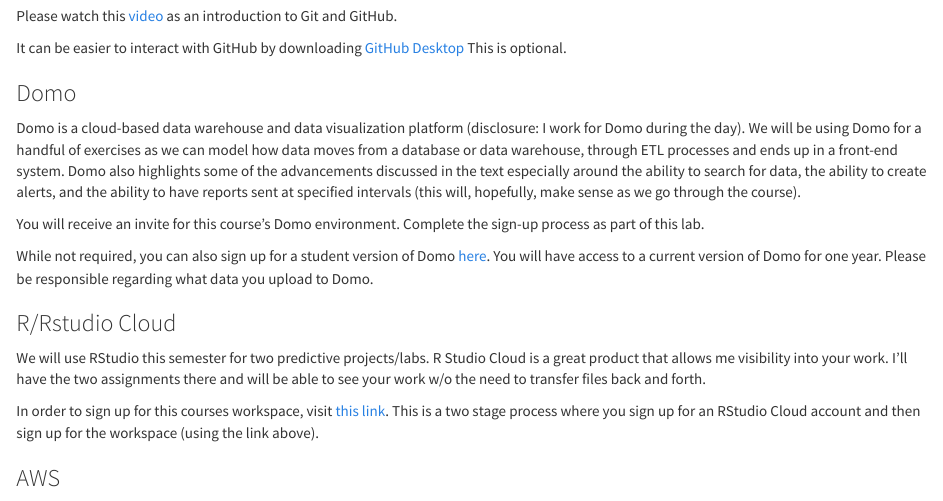
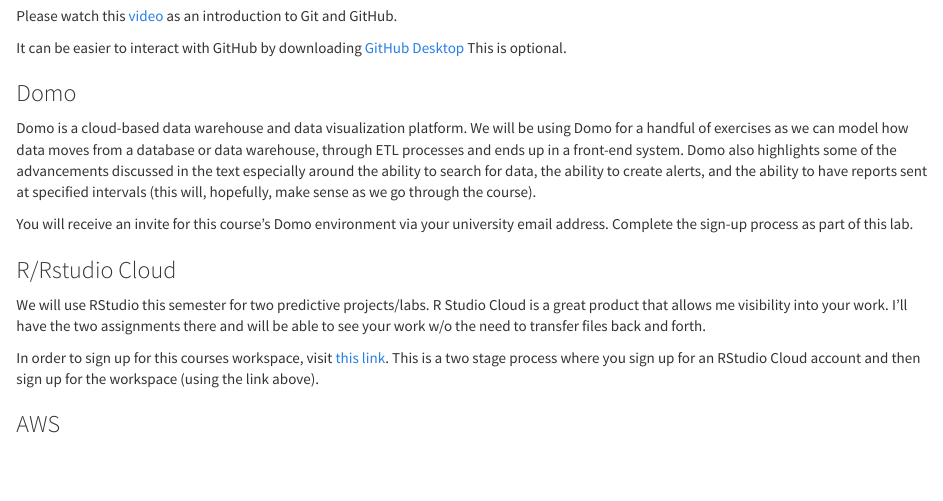
Before and after one commit to is6481/lab1, an R Markdown document (lab1.Rmd): the page in a window 1100 px wide, from 520 px down. Rendered offline with R 4.5, knitr and Pandoc, with nearby package versions.

Commit message:
updates spring 23

```diff
--- a/lab1.Rmd
+++ b/lab1.Rmd
@@ -25,16 +25,14 @@
 It can be easier to interact with GitHub by downloading [GitHub Desktop](https://desktop.github.com/) This is optional.
 
 ### Domo
-Domo is a cloud-based data warehouse and data visualization platform (disclosure: I work for Domo during the day). We will be using Domo for a handful of exercises as we can model how data moves from a database or data warehouse, through ETL processes and ends up in a front-end system. Domo also highlights some of the advancements discussed in the text especially around the ability to search for data, the ability to create alerts, and the ability to have reports sent at specified intervals (this will, hopefully, make sense as we go through the course).
+Domo is a cloud-based data warehouse and data visualization platform. We will be using Domo for a handful of exercises as we can model how data moves from a database or data warehouse, through ETL processes and ends up in a front-end system. Domo also highlights some of the advancements discussed in the text especially around the ability to search for data, the ability to create alerts, and the ability to have reports sent at specified intervals (this will, hopefully, make sense as we go through the course).
 
-You will receive an invite for this course's Domo environment. Complete the sign-up process as part of this lab.
-
-While not required, you can also sign up for a student version of Domo [here](http://www.domo.com/start/student). You will have access to a current version of Domo for one year. Please be responsible regarding what data you upload to Domo.
+You will receive an invite for this course's Domo environment via your university email address. Complete the sign-up process as part of this lab.
 
 ### R/Rstudio Cloud
 We will use RStudio this semester for two predictive projects/labs. R Studio Cloud is a great product that allows me visibility into your work. I'll have the two assignments there and will be able to see your work w/o the need to transfer files back and forth.
 
-In order to sign up for this courses workspace, visit [this link](https://rstudio.cloud/spaces/207329/join?access_code=JjdSNnpJpL4fL4g4FrfWTxb%2BesJBZ2ZxgztPELLB). This is a two stage process where you sign up for an RStudio Cloud account and then sign up for the workspace (using the link above).
+In order to sign up for this courses workspace, visit [this link](https://posit.cloud/spaces/321670/join?access_code=FgQaffuuTXznzKK9ZAyIlsChle1xiRmlI4GW30xG). This is a two stage process where you sign up for an RStudio Cloud account and then sign up for the workspace (using the link above).
 
 ### AWS
 Amazon Web Services is the best/most popular cloud service provider. AWS provides everything from simple servers to more complicated machine learning capabilities. It is possible to run all of your IT operations on the AWS platform and many of your favorite products run on AWS (Netflix and Uber come to mind).
```
Also changed, not shown: README.md.
